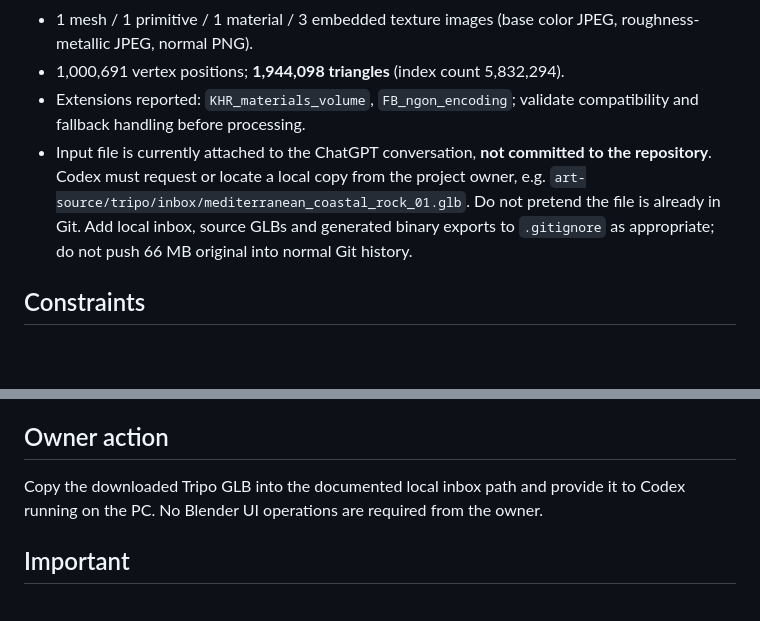
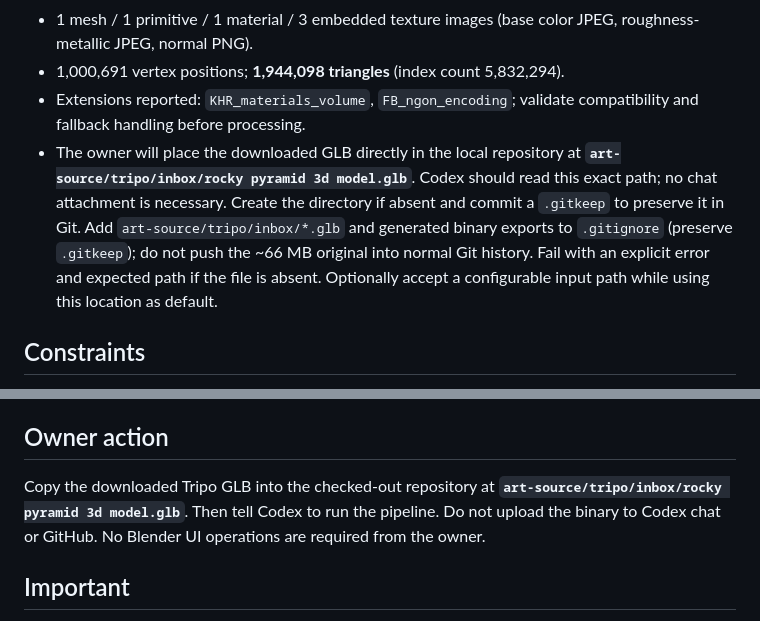
Before and after one commit to saylon147/web-hd2d-demo-1, a Markdown page: docs/TRIPO_ROCK_PIPELINE_CODEX_HANDOFF.md, 2 parts joined by grey strips. Rendered like a GitHub page; blank space fills up the shorter version.

Commit message:
docs: standardize local Tripo GLB inbox path for Codex

```diff
--- a/docs/TRIPO_ROCK_PIPELINE_CODEX_HANDOFF.md
+++ b/docs/TRIPO_ROCK_PIPELINE_CODEX_HANDOFF.md
@@ -12,7 +12,7 @@ Validate whether a Tripo image-to-3D rock asset can be optimized automatically a
 - 1 mesh / 1 primitive / 1 material / 3 embedded texture images (base color JPEG, roughness-metallic JPEG, normal PNG).
 - 1,000,691 vertex positions; **1,944,098 triangles** (index count 5,832,294).
 - Extensions reported: `KHR_materials_volume`, `FB_ngon_encoding`; validate compatibility and fallback handling before processing.
-- Input file is currently attached to the ChatGPT conversation, **not committed to the repository**. Codex must request or locate a local copy from the project owner, e.g. `art-source/tripo/inbox/mediterranean_coastal_rock_01.glb`. Do not pretend the file is already in Git. Add local inbox, source GLBs and generated binary exports to `.gitignore` as appropriate; do not push 66 MB original into normal Git history.
+- The owner will place the downloaded GLB directly in the local repository at **`art-source/tripo/inbox/rocky pyramid 3d model.glb`**. Codex should read this exact path; no chat attachment is necessary. Create the directory if absent and commit a `.gitkeep` to preserve it in Git. Add `art-source/tripo/inbox/*.glb` and generated binary exports to `.gitignore` (preserve `.gitkeep`); do not push the ~66 MB original into normal Git history. Fail with an explicit error and expected path if the file is absent. Optionally accept a configurable input path while using this location as default.
 
 ## Constraints
 1. Preserve the original GLB unmodified; all transforms run on copies.
@@ -68,7 +68,7 @@ Initial targets (hypotheses, **not** guaranteed):
 - A concise manual QA checklist for visual judgment.
 
 ## Owner action
-Copy the downloaded Tripo GLB into the documented local inbox path and provide it to Codex running on the PC. No Blender UI operations are required from the owner.
+Copy the downloaded Tripo GLB into the checked-out repository at **`art-source/tripo/inbox/rocky pyramid 3d model.glb`**. Then tell Codex to run the pipeline. Do not upload the binary to Codex chat or GitHub. No Blender UI operations are required from the owner.
 
 ## Important
 This is a **pipeline feasibility spike**, not authorization to mass-generate rocks, remodel the island, buy more credits or merge the current M2.1 corrective branch. Report results before expanding to other asset categories.
```
